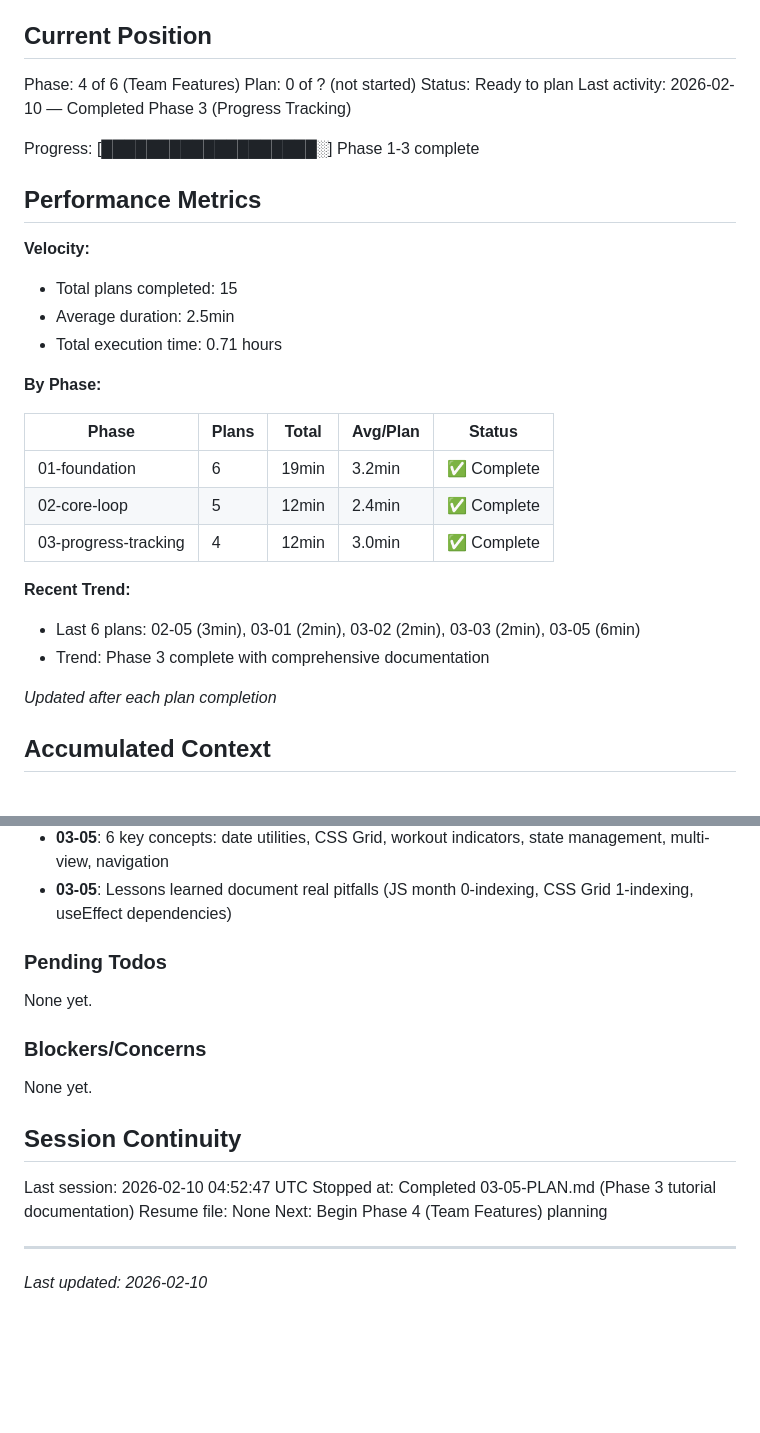
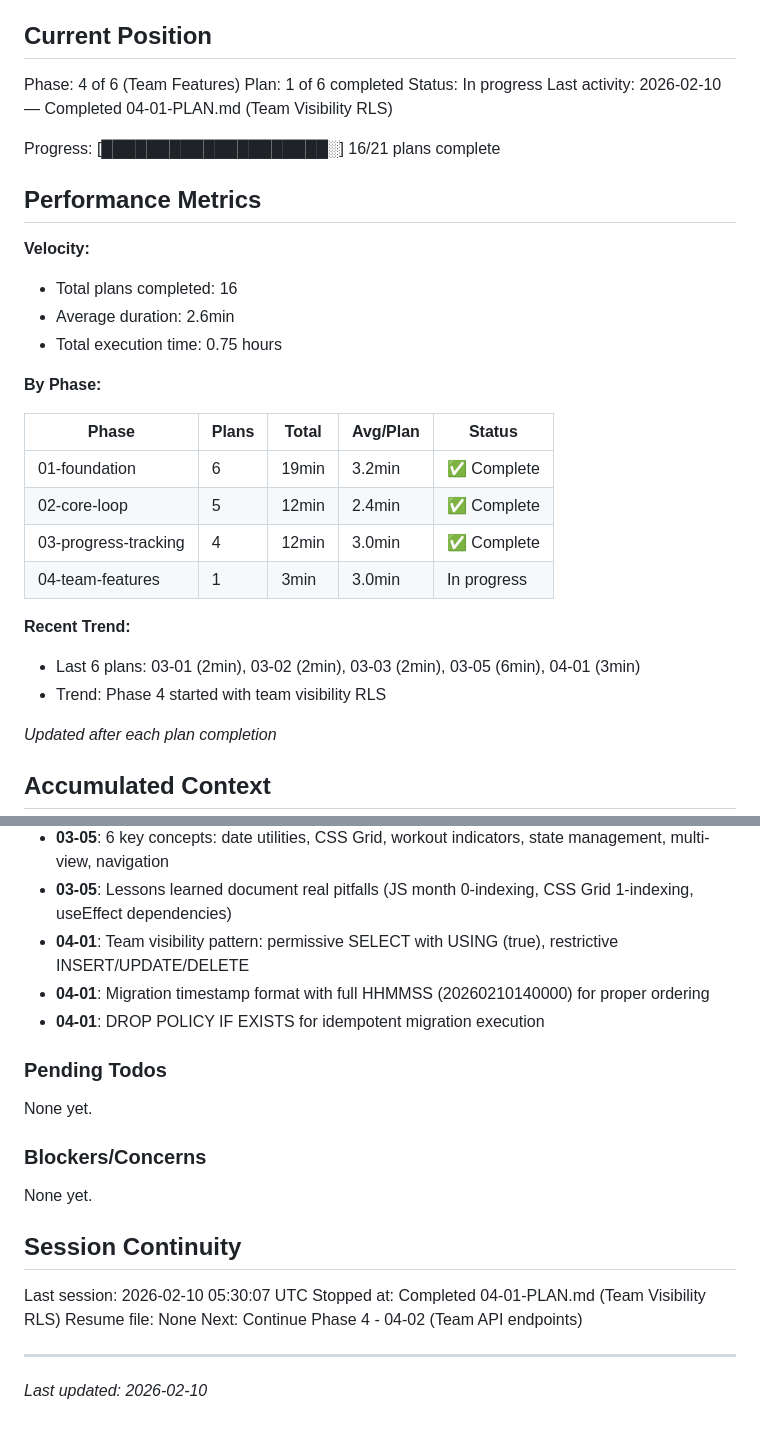
Before and after one commit to ohama/rollbook, a Markdown page: .planning/STATE.md, 2 parts joined by grey strips. Drawn GitHub-style; blank space fills up the shorter version.

Commit message:
docs(04-01): complete team visibility RLS plan
Tasks completed: 1/1
- Create RLS migration for team visibility

SUMMARY: .planning/phases/04-team-features/04-01-SUMMARY.md

Co-Authored-By: Claude Opus 4.5 <noreply@anthropic.com>

```diff
--- a/.planning/STATE.md
+++ b/.planning/STATE.md
@@ -10,18 +10,18 @@ See: .planning/PROJECT.md (updated 2025-02-10)
 ## Current Position
 
 Phase: 4 of 6 (Team Features)
-Plan: 0 of ? (not started)
-Status: Ready to plan
-Last activity: 2026-02-10 — Completed Phase 3 (Progress Tracking)
+Plan: 1 of 6 completed
+Status: In progress
+Last activity: 2026-02-10 — Completed 04-01-PLAN.md (Team Visibility RLS)
 
-Progress: [███████████████████░] Phase 1-3 complete
+Progress: [████████████████████░] 16/21 plans complete
 
 ## Performance Metrics
 
 **Velocity:**
-- Total plans completed: 15
-- Average duration: 2.5min
-- Total execution time: 0.71 hours
+- Total plans completed: 16
+- Average duration: 2.6min
+- Total execution time: 0.75 hours
 
 **By Phase:**
 
@@ -30,10 +30,11 @@ Progress: [███████████████████░] Phase 1
 | 01-foundation | 6 | 19min | 3.2min | ✅ Complete |
 | 02-core-loop | 5 | 12min | 2.4min | ✅ Complete |
 | 03-progress-tracking | 4 | 12min | 3.0min | ✅ Complete |
+| 04-team-features | 1 | 3min | 3.0min | In progress |
 
 **Recent Trend:**
-- Last 6 plans: 02-05 (3min), 03-01 (2min), 03-02 (2min), 03-03 (2min), 03-05 (6min)
-- Trend: Phase 3 complete with comprehensive documentation
+- Last 6 plans: 03-01 (2min), 03-02 (2min), 03-03 (2min), 03-05 (6min), 04-01 (3min)
+- Trend: Phase 4 started with team visibility RLS
 
 *Updated after each plan completion*
 
@@ -95,6 +96,9 @@ Recent decisions affecting current work:
 - **03-05**: 839-line comprehensive Korean tutorial with 3 Mermaid diagrams
 - **03-05**: 6 key concepts: date utilities, CSS Grid, workout indicators, state management, multi-view, navigation
 - **03-05**: Lessons learned document real pitfalls (JS month 0-indexing, CSS Grid 1-indexing, useEffect dependencies)
+- **04-01**: Team visibility pattern: permissive SELECT with USING (true), restrictive INSERT/UPDATE/DELETE
+- **04-01**: Migration timestamp format with full HHMMSS (20260210140000) for proper ordering
+- **04-01**: DROP POLICY IF EXISTS for idempotent migration execution
 
 ### Pending Todos
 
@@ -106,10 +110,10 @@ None yet.
 
 ## Session Continuity
 
-Last session: 2026-02-10 04:52:47 UTC
-Stopped at: Completed 03-05-PLAN.md (Phase 3 tutorial documentation)
+Last session: 2026-02-10 05:30:07 UTC
+Stopped at: Completed 04-01-PLAN.md (Team Visibility RLS)
 Resume file: None
-Next: Begin Phase 4 (Team Features) planning
+Next: Continue Phase 4 - 04-02 (Team API endpoints)
 
 ---
 *Last updated: 2026-02-10*
```
Also changed, not shown: 1 other file.
